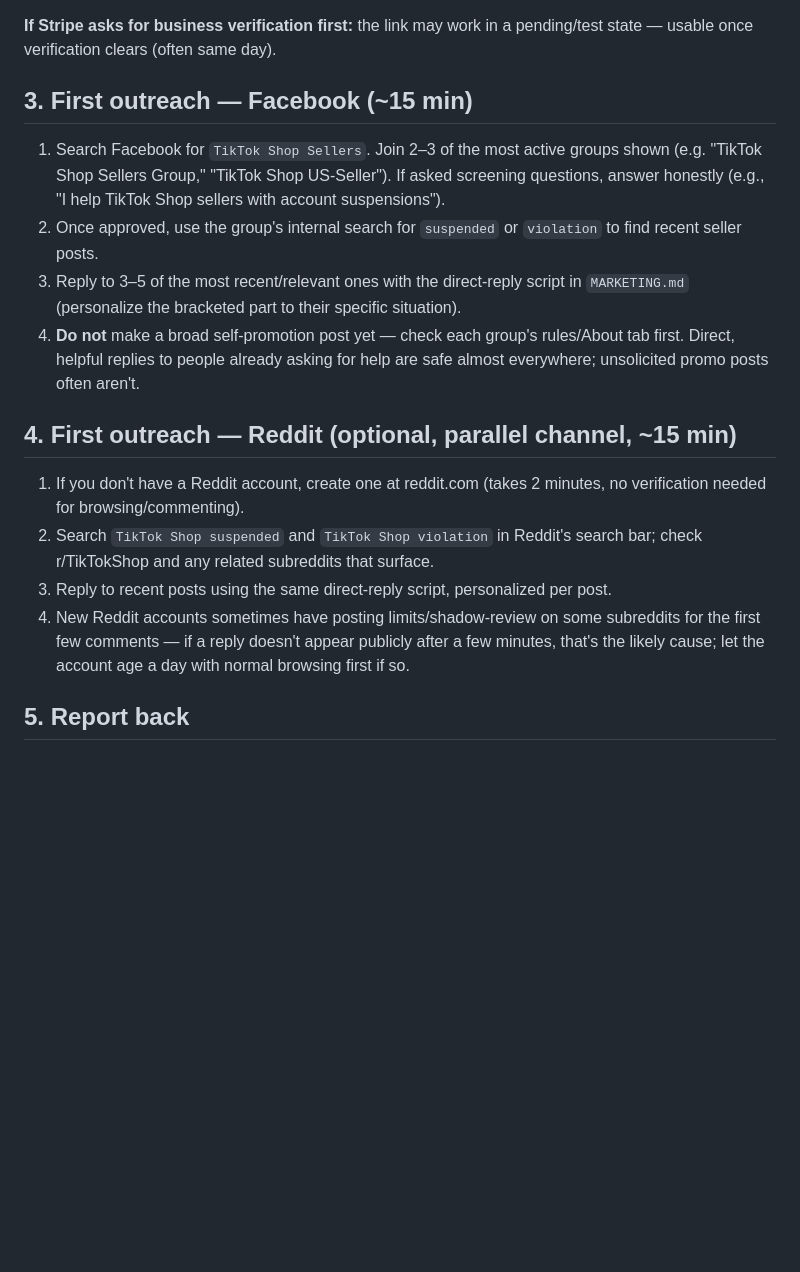
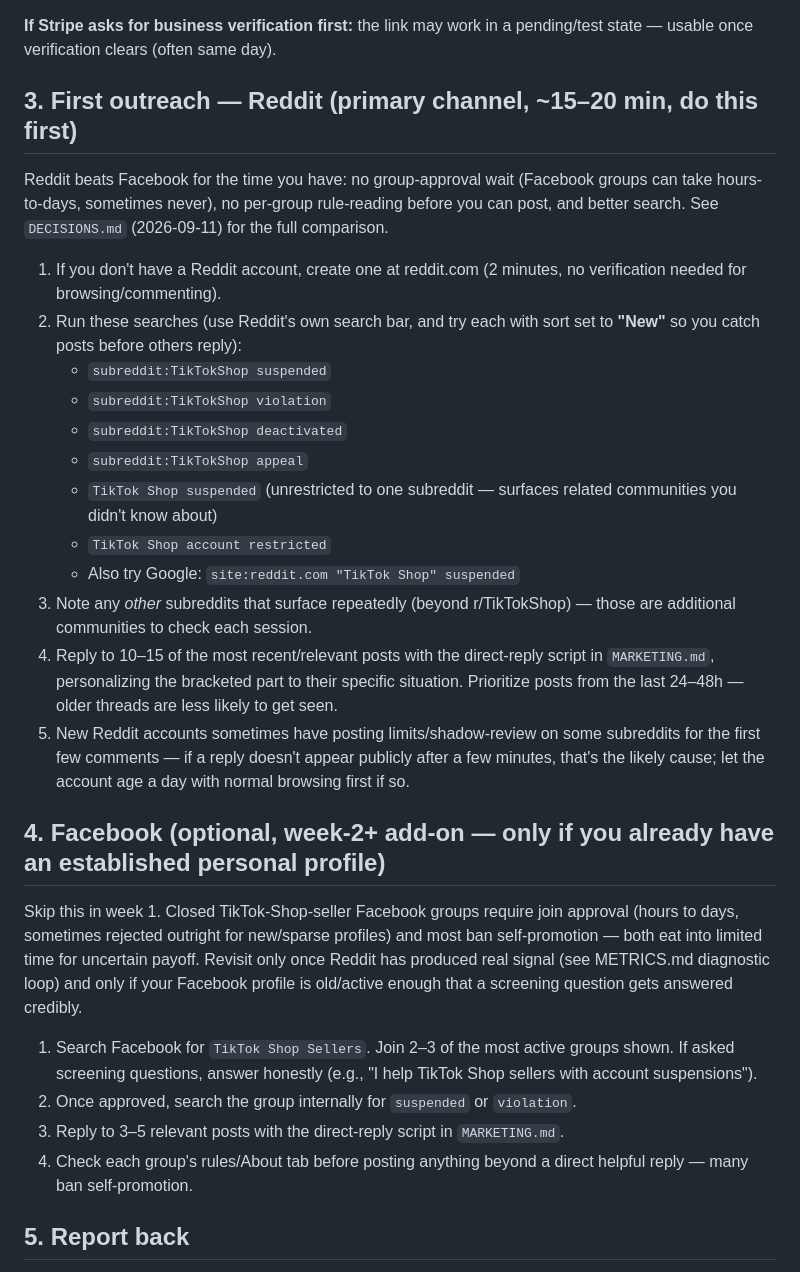
Before and after one commit to usefultools-dev/10K-Maker, a Markdown page: LAUNCH.md, the part around the change. GitHub-like rendering; blank space fills up the shorter version.

Commit message:
Prioritize Reddit over Facebook for outreach
Facebook's closed seller groups require join approval (hours-to-days,
sometimes rejected for new profiles) and mostly ban self-promotion --
high friction against a 15-20 min/week time budget. Reddit has no
approval step and better search. Reordered LAUNCH.md and MARKETING.md
accordingly, with exact Reddit search queries to run. Facebook demoted
to an optional week-2+ add-on for users with an established profile.

Also logs the decision to reject automated bot posting/DMing on any
platform (Reddit's 2026 enforcement removes ~100k bot accounts/day;
Facebook has comparable detection) -- ban risk outweighs any benefit,
and the only legitimate automated channel (paid ads) isn't being used
since the goal is zero marketing spend.

```diff
--- a/LAUNCH.md
+++ b/LAUNCH.md
@@ -21,17 +21,28 @@ The product is a self-serve tool (`site/generator.html`), so it needs a real, pu
 
 **If Stripe asks for business verification first:** the link may work in a pending/test state — usable once verification clears (often same day).
 
-## 3. First outreach — Facebook (~15 min)
-1. Search Facebook for `TikTok Shop Sellers`. Join 2–3 of the most active groups shown (e.g. "TikTok Shop Sellers Group," "TikTok Shop US-Seller"). If asked screening questions, answer honestly (e.g., "I help TikTok Shop sellers with account suspensions").
-2. Once approved, use the group's internal search for `suspended` or `violation` to find recent seller posts.
-3. Reply to 3–5 of the most recent/relevant ones with the direct-reply script in `MARKETING.md` (personalize the bracketed part to their specific situation).
-4. **Do not** make a broad self-promotion post yet — check each group's rules/About tab first. Direct, helpful replies to people already asking for help are safe almost everywhere; unsolicited promo posts often aren't.
+## 3. First outreach — Reddit (primary channel, ~15–20 min, do this first)
+Reddit beats Facebook for the time you have: no group-approval wait (Facebook groups can take hours-to-days, sometimes never), no per-group rule-reading before you can post, and better search. See `DECISIONS.md` (2026-09-11) for the full comparison.
 
-## 4. First outreach — Reddit (optional, parallel channel, ~15 min)
-1. If you don't have a Reddit account, create one at reddit.com (takes 2 minutes, no verification needed for browsing/commenting).
-2. Search `TikTok Shop suspended` and `TikTok Shop violation` in Reddit's search bar; check r/TikTokShop and any related subreddits that surface.
-3. Reply to recent posts using the same direct-reply script, personalized per post.
-4. New Reddit accounts sometimes have posting limits/shadow-review on some subreddits for the first few comments — if a reply doesn't appear publicly after a few minutes, that's the likely cause; let the account age a day with normal browsing first if so.
+1. If you don't have a Reddit account, create one at reddit.com (2 minutes, no verification needed for browsing/commenting).
+2. Run these searches (use Reddit's own search bar, and try each with sort set to **"New"** so you catch posts before others reply):
+   - `subreddit:TikTokShop suspended`
+   - `subreddit:TikTokShop violation`
+   - `subreddit:TikTokShop deactivated`
+   - `subreddit:TikTokShop appeal`
+   - `TikTok Shop suspended` (unrestricted to one subreddit — surfaces related communities you didn't know about)
+   - `TikTok Shop account restricted`
+   - Also try Google: `site:reddit.com "TikTok Shop" suspended`
+3. Note any *other* subreddits that surface repeatedly (beyond r/TikTokShop) — those are additional communities to check each session.
+4. Reply to 10–15 of the most recent/relevant posts with the direct-reply script in `MARKETING.md`, personalizing the bracketed part to their specific situation. Prioritize posts from the last 24–48h — older threads are less likely to get seen.
+5. New Reddit accounts sometimes have posting limits/shadow-review on some subreddits for the first few comments — if a reply doesn't appear publicly after a few minutes, that's the likely cause; let the account age a day with normal browsing first if so.
+
+## 4. Facebook (optional, week-2+ add-on — only if you already have an established personal profile)
+Skip this in week 1. Closed TikTok-Shop-seller Facebook groups require join approval (hours to days, sometimes rejected outright for new/sparse profiles) and most ban self-promotion — both eat into limited time for uncertain payoff. Revisit only once Reddit has produced real signal (see METRICS.md diagnostic loop) and only if your Facebook profile is old/active enough that a screening question gets answered credibly.
+1. Search Facebook for `TikTok Shop Sellers`. Join 2–3 of the most active groups shown. If asked screening questions, answer honestly (e.g., "I help TikTok Shop sellers with account suspensions").
+2. Once approved, search the group internally for `suspended` or `violation`.
+3. Reply to 3–5 relevant posts with the direct-reply script in `MARKETING.md`.
+4. Check each group's rules/About tab before posting anything beyond a direct helpful reply — many ban self-promotion.
 
 ## 5. Report back
 After each session, report: how many replies were sent, any responses/DMs, and whether groups allowed it. Log it in `METRICS.md`, diagnose the bottleneck (per the diagnostic loop there), and adjust the copy/channel/price if needed — that's the ongoing loop from here.
```
Also changed, not shown: DECISIONS.md (+6 -0 lines), MARKETING.md (+6 -4 lines).
